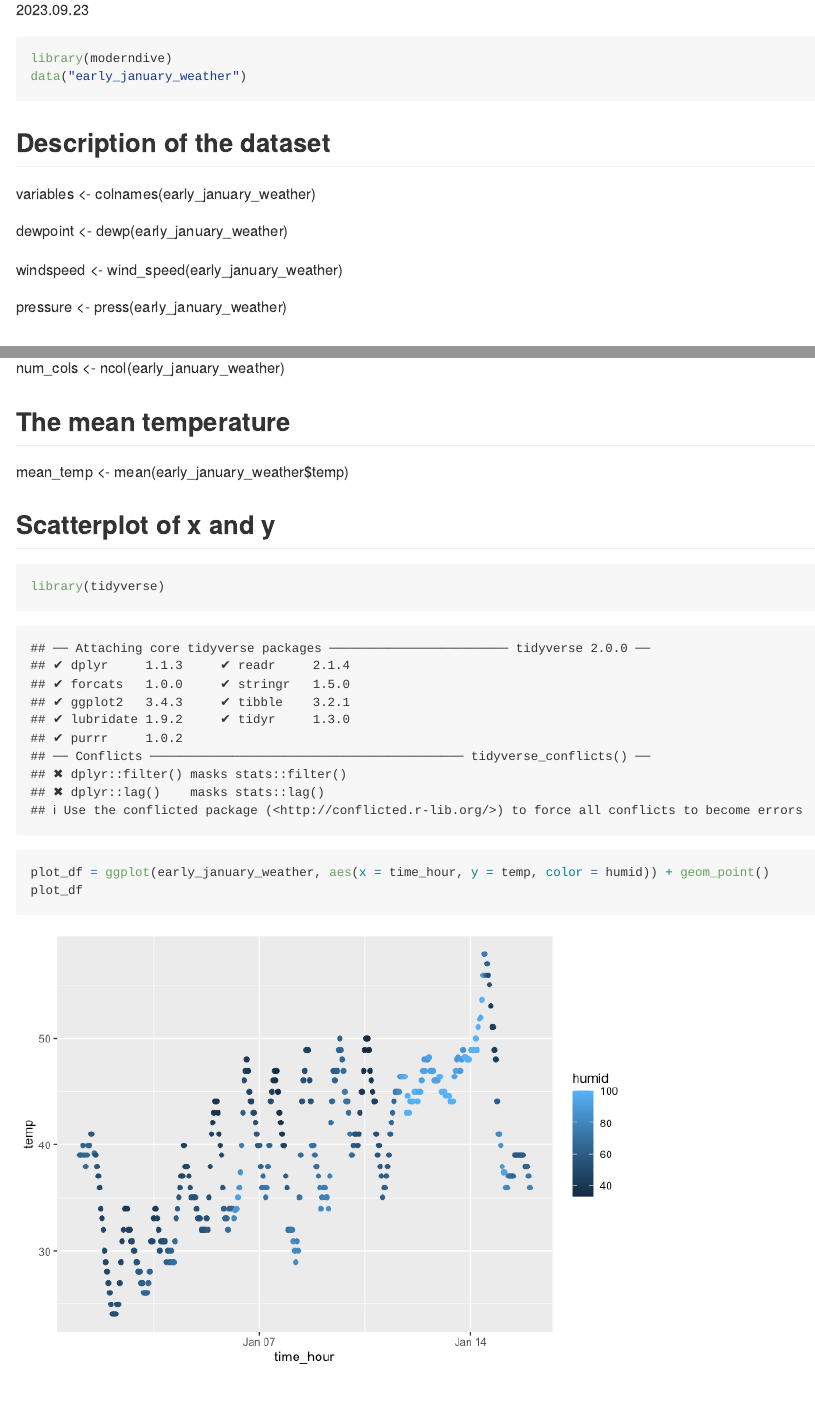
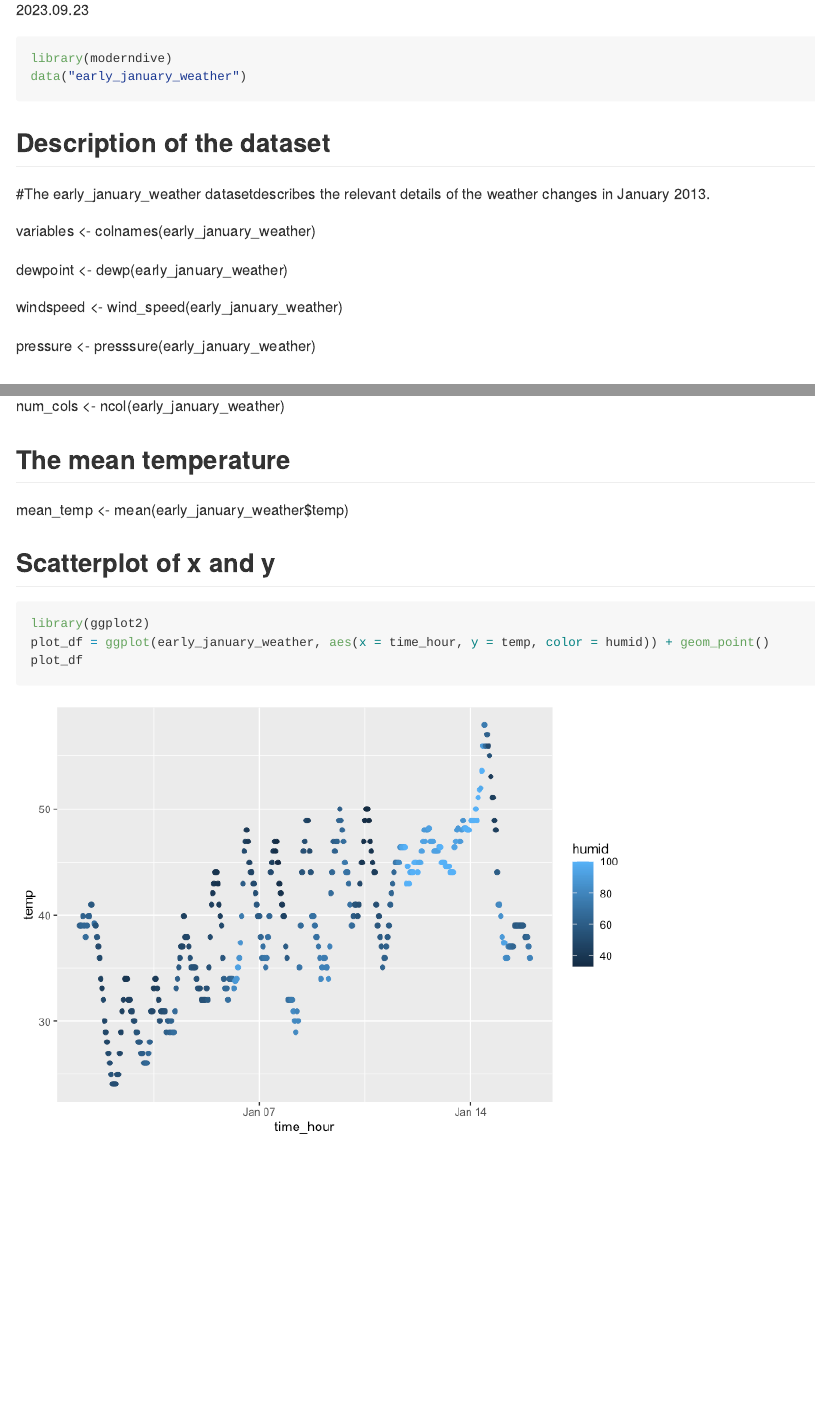
Before and after one commit to ShaoyuChen0728/p8105_hw1_sc5351, an R Markdown document (p8105_hw1_sc5351.Rmd): the page in a window 1100 px wide, from 110 px down, and a second part further down, joined at a grey line. The pictures show the output file p8105_hw1_sc5351.md that the author committed with the source, drawn offline in the style of GitHub.

Commit message:
There are some minor errors in the commit of problem 1, which have been modified.

````diff
--- a/p8105_hw1_sc5351.Rmd
+++ b/p8105_hw1_sc5351.Rmd
@@ -12,13 +12,15 @@ data("early_january_weather")
 
 ## Description of the dataset
 
+#The early_january_weather datasetdescribes the relevant details of the weather changes in January 2013.
+
 variables <- colnames(early_january_weather)
 
 dewpoint <- dewp(early_january_weather)
 
 windspeed <- wind_speed(early_january_weather)
 
-pressure <- press(early_january_weather)
+pressure <- presssure(early_january_weather)
 
 ## The size of the data
 num_rows <- nrow(early_january_weather)
@@ -31,7 +33,7 @@ mean_temp <- mean(early_january_weather$temp)
 ## Scatterplot of x and y
 
 ```{r}
-library(tidyverse)
+library(ggplot2)
 plot_df = ggplot(early_january_weather, aes(x = time_hour, y = temp, color = humid)) + geom_point()
 plot_df
 ```
````
Also changed, not shown: p8105_hw1_sc5351.md, scatterplot.pdf.
